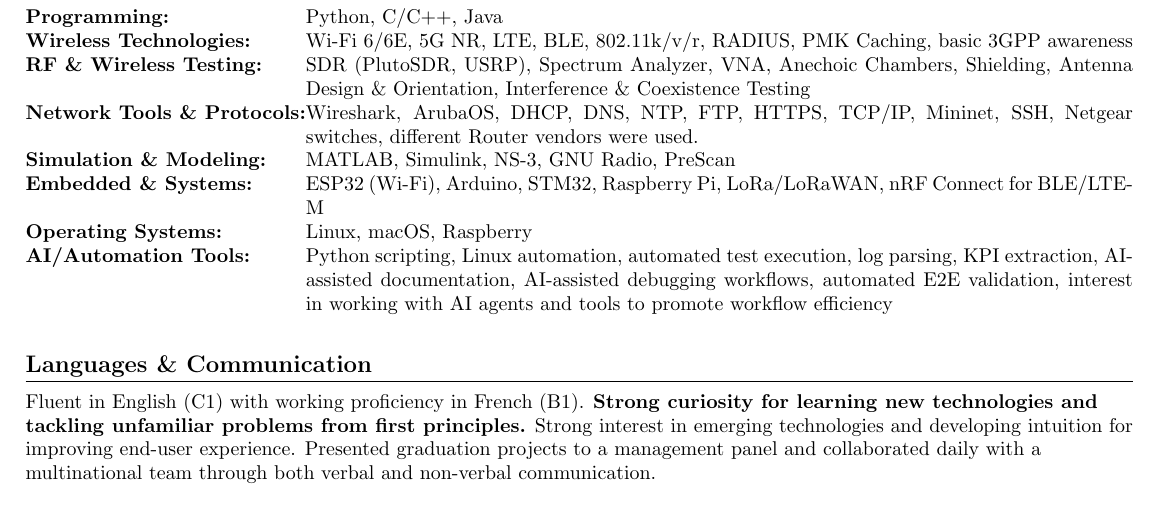
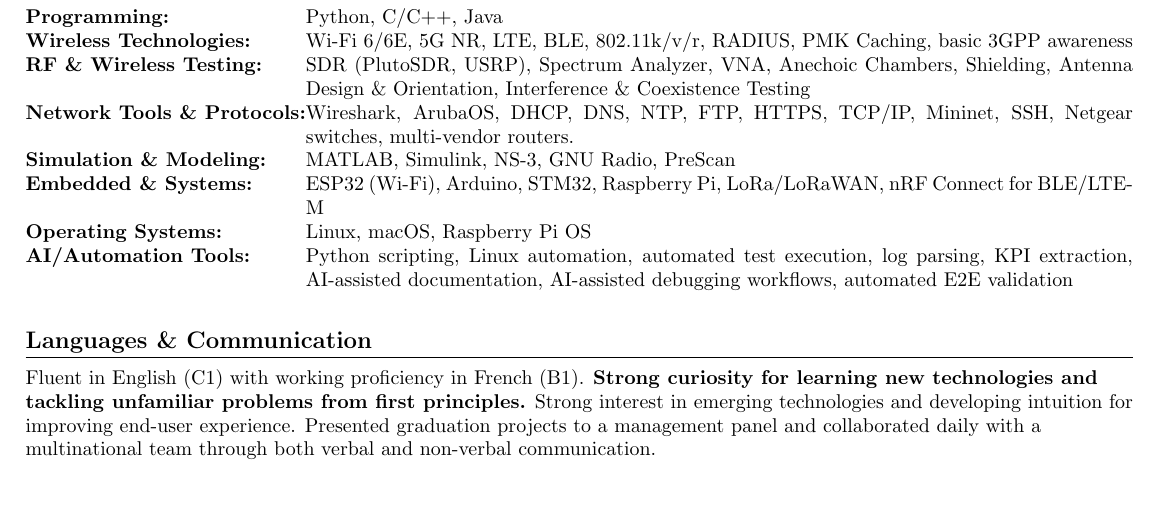
Before and after one commit to kirolossedra/MyCV, a LaTeX document (ranlab.tex): part of page 2 of 2, cut so that both start at the same text. Compiled offline with pdfLaTeX.

Commit message:
Cosmetic issues

```diff
--- a/ranlab.tex
+++ b/ranlab.tex
@@ -189,15 +189,15 @@
 
 \textbf{RF \& Wireless Testing:} & SDR (PlutoSDR, USRP), Spectrum Analyzer, VNA, Anechoic Chambers, Shielding, Antenna Design \& Orientation, Interference \& Coexistence Testing \\
 
-\textbf{Network Tools \& Protocols:} & Wireshark, ArubaOS, DHCP, DNS, NTP, FTP, HTTPS, TCP/IP, Mininet, SSH, Netgear switches, different Router vendors were used. \\
+\textbf{Network Tools \& Protocols:} & Wireshark, ArubaOS, DHCP, DNS, NTP, FTP, HTTPS, TCP/IP, Mininet, SSH, Netgear switches, multi-vendor routers. \\
 
 \textbf{Simulation \& Modeling:} & MATLAB, Simulink, NS-3, GNU Radio, PreScan \\
 
 \textbf{Embedded \& Systems:} & ESP32 (Wi-Fi), Arduino, STM32, Raspberry Pi, LoRa/LoRaWAN, nRF Connect for BLE/LTE-M \\
 
-\textbf{Operating Systems:} & Linux, macOS, Raspberry \\
+\textbf{Operating Systems:} & Linux, macOS, Raspberry Pi OS \\
 
-\textbf{AI/Automation Tools:} & Python scripting, Linux automation, automated test execution, log parsing, KPI extraction, AI-assisted documentation, AI-assisted debugging workflows, automated E2E validation, interest in working with AI agents and tools to promote workflow efficiency \\
+\textbf{AI/Automation Tools:} & Python scripting, Linux automation, automated test execution, log parsing, KPI extraction, AI-assisted documentation, AI-assisted debugging workflows, automated E2E validation \\
 \end{tabularx}
 }
 
```
